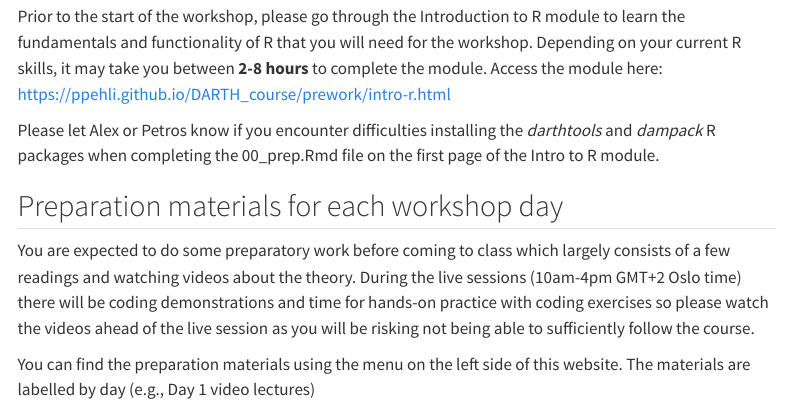
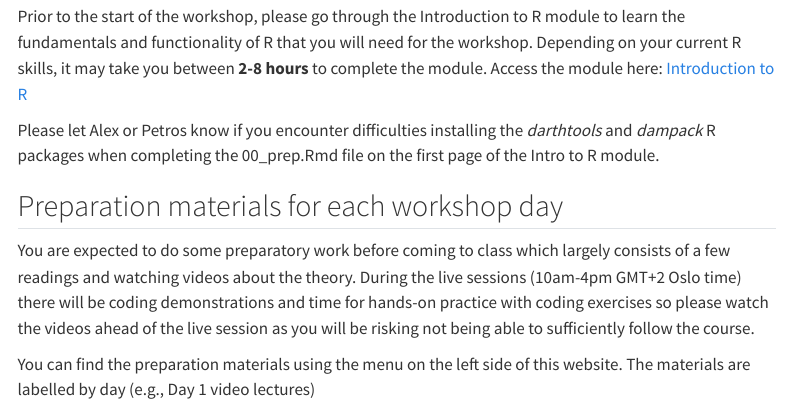
Before and after one commit to ppehli/DARTH_course, a Quarto document (prework/index.qmd): the page in a window 1100 px wide, from 130 px down. Rendered offline with R 4.5, knitr and Pandoc in place of Quarto, with nearby package versions; menus at the side of the page are left out.

Commit message:
Small improvement: hide the website address

```diff
--- a/prework/index.qmd
+++ b/prework/index.qmd
@@ -4,7 +4,7 @@ title: "Pre-Workshop Preparation"
 
 ## Mandatory pre-course Intro to R module
 
-Prior to the start of the workshop, please go through the Introduction to R module to learn the fundamentals and functionality of R that you will need for the workshop. Depending on your current R skills, it may take you between **2-8 hours** to complete the module. Access the module here: <https://ppehli.github.io/DARTH_course/prework/intro-r.html>
+Prior to the start of the workshop, please go through the Introduction to R module to learn the fundamentals and functionality of R that you will need for the workshop. Depending on your current R skills, it may take you between **2-8 hours** to complete the module. Access the module here: [Introduction to R](../prework/intro-r.qmd)
 
 Please let Alex or Petros know if you encounter difficulties installing the *darthtools* and *dampack* R packages when completing the 00_prep.Rmd file on the first page of the Intro to R module.
 
```
